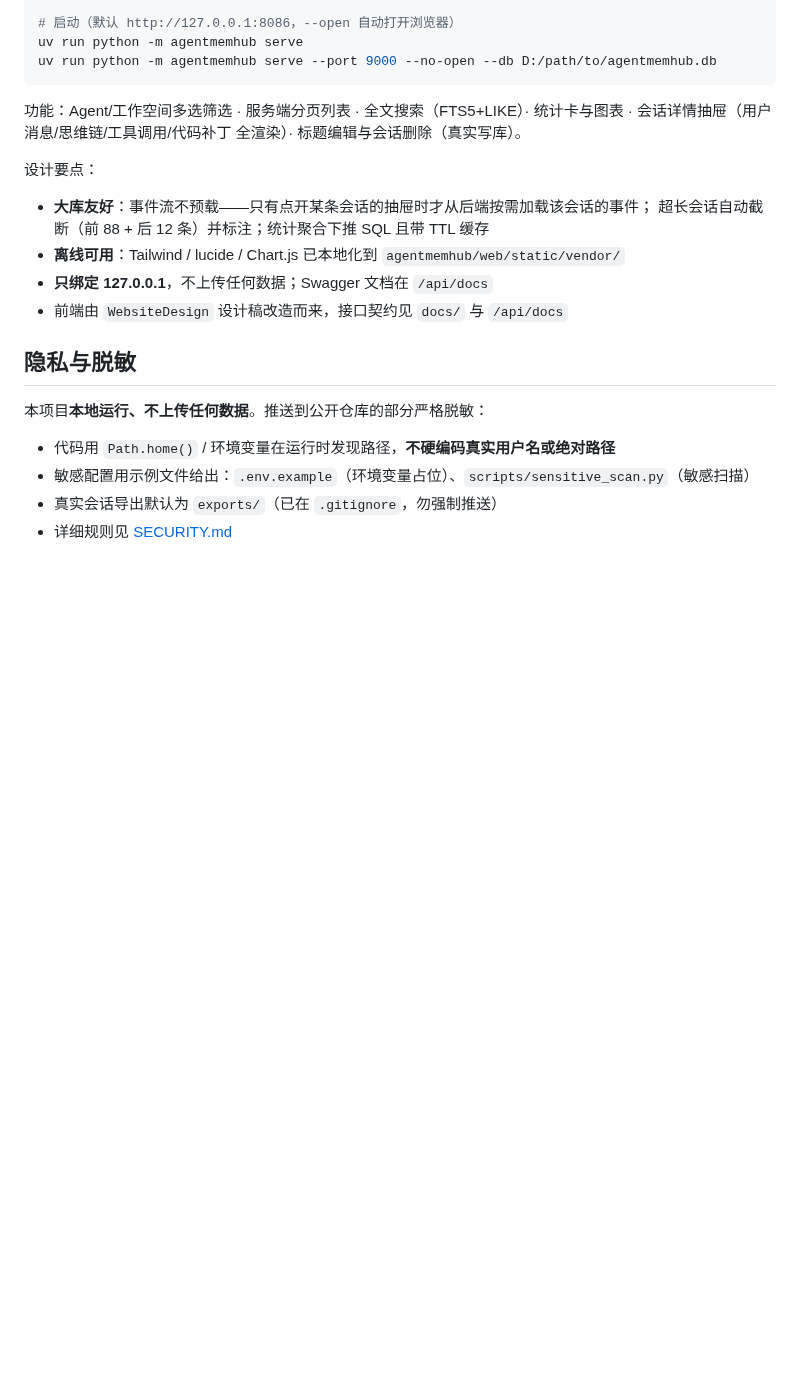
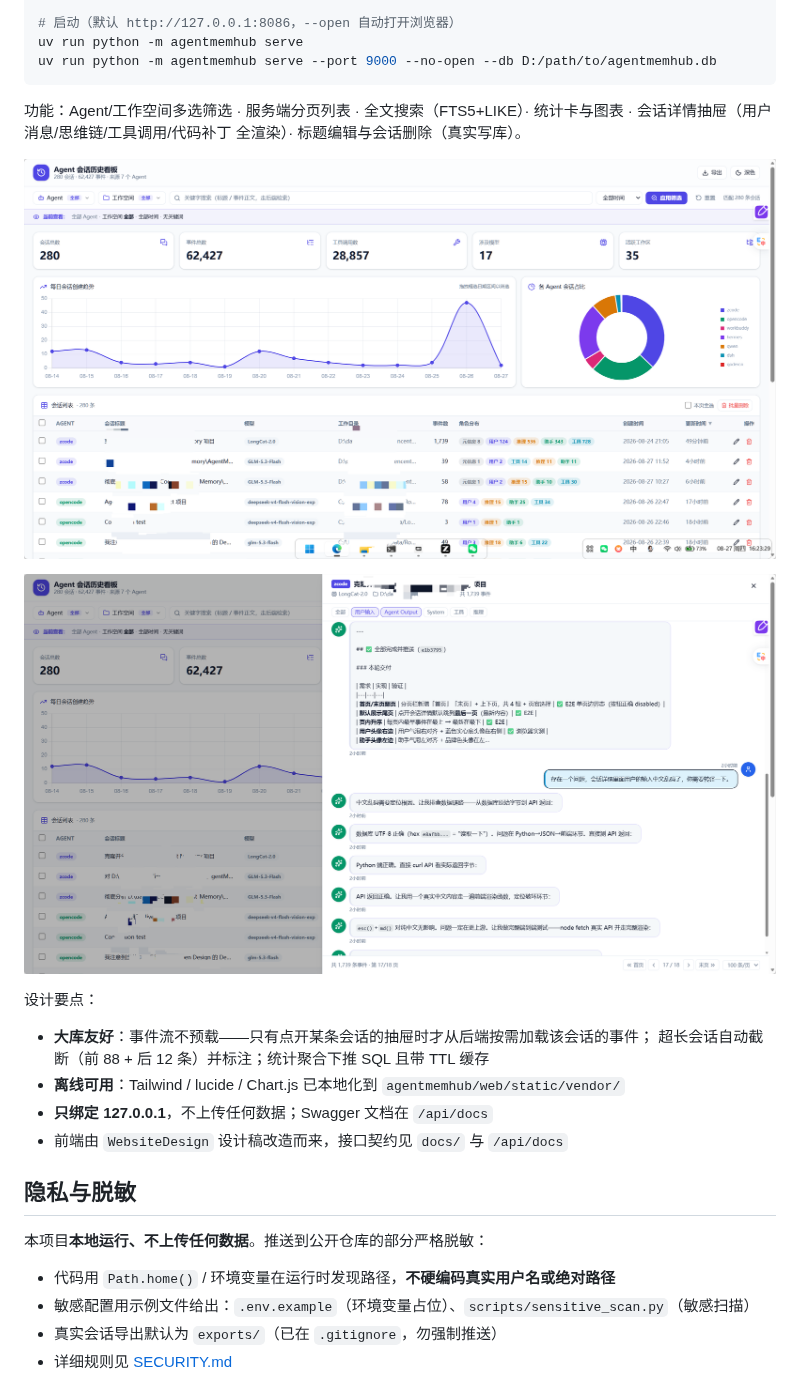
Before and after one commit to MerlinShieh/AgentMemHub, a Markdown page: README.md, the part around one of its changes. Rendered like a GitHub page; pictures changed too: docs/images/dashboard.png (added), docs/images/detail.png (added); blank space fills up the shorter version.

Commit message:
docs: 整理截图到 docs/images/(dashboard|detail|local-database).png 并嵌入 README 展示看板/详情/数据库结构

```diff
--- a/README.md
+++ b/README.md
@@ -173,6 +175,10 @@ uv run python -m agentmemhub serve --port 9000 --no-open --db D:/path/to/agentme
 功能：Agent/工作空间多选筛选 · 服务端分页列表 · 全文搜索（FTS5+LIKE）· 统计卡与图表 ·
 会话详情抽屉（用户消息/思维链/工具调用/代码补丁 全渲染）· 标题编辑与会话删除（真实写库）。
 
+![AgentMemHub 主看板 — 筛选栏、统计卡、趋势/占比图与会话列表](./docs/images/dashboard.png)
+
+![会话详情抽屉 — 按时间顺序展示事件流，支持多选角色筛选（用户输入/Agent Output/System）](./docs/images/detail.png)
+
 设计要点：
 
 - **大库友好**：事件流不预载——只有点开某条会话的抽屉时才从后端按需加载该会话的事件；
```
Also changed, not shown: other parts of README.md (+2 -0 lines), docs/images/local-database.png (added).
